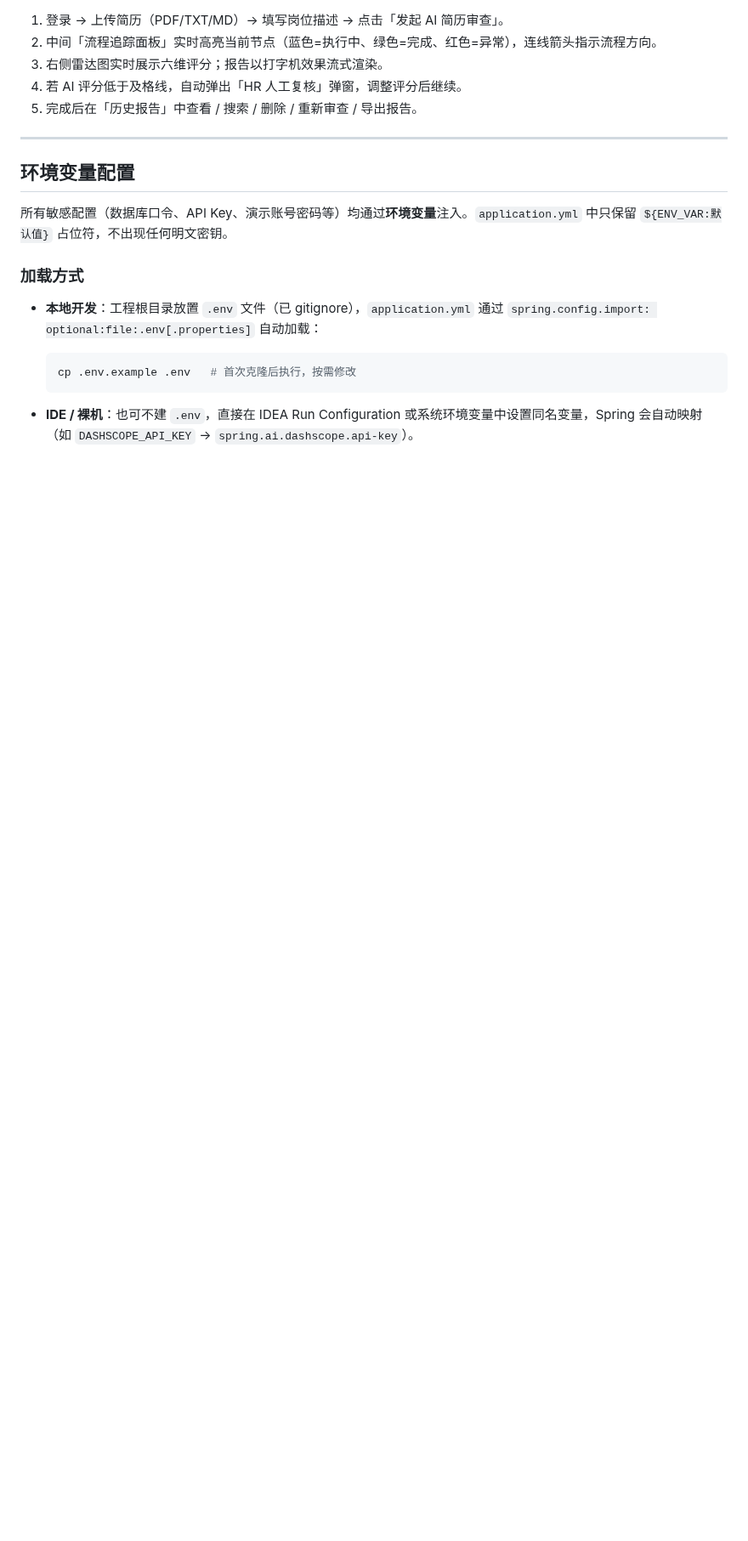
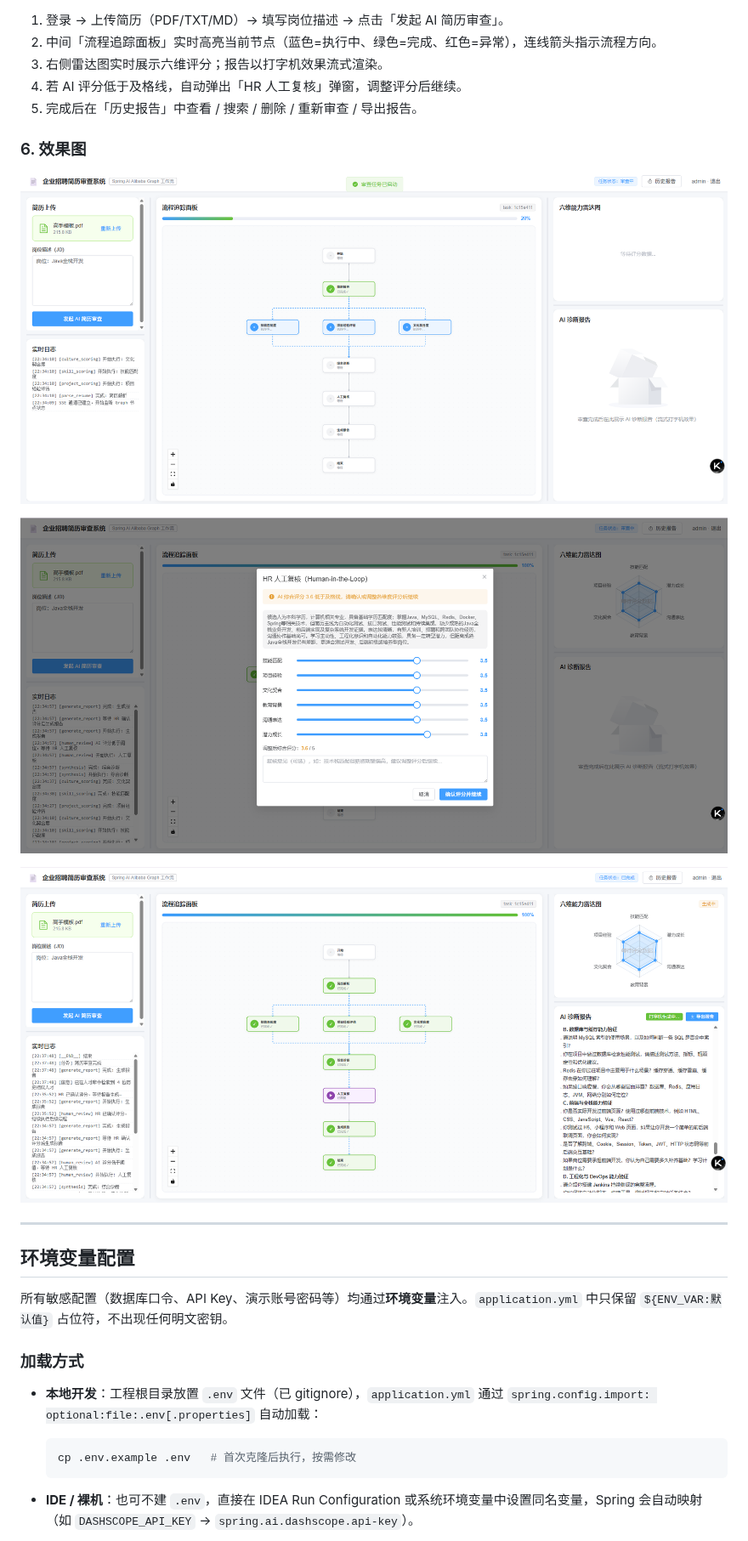
Before and after one commit to xxkfz-lioncode/lion-resume-review-agent, a Markdown page: README.md, the part around one of its changes. Shown at 85% size. Rendered like a GitHub page; pictures changed too: README.assets/image-20260821223521448.png (added), README.assets/image-20260821223538235.png (added), README.assets/image-20260821223908796.png (added); blank space fills up the shorter version.

```diff
--- a/README.md
+++ b/README.md
@@ -304,6 +304,16 @@ npm run dev
 3. 右侧雷达图实时展示六维评分；报告以打字机效果流式渲染。
 4. 若 AI 评分低于及格线，自动弹出「HR 人工复核」弹窗，调整评分后继续。
 5. 完成后在「历史报告」中查看 / 搜索 / 删除 / 重新审查 / 导出报告。
+
+### 6. 效果图
+
+![image-20260821223521448](README.assets/image-20260821223521448.png)
+
+![image-20260821223538235](README.assets/image-20260821223538235.png)
+
+![image-20260821223908796](README.assets/image-20260821223908796.png)
+
+
 
 ---
 
```
Also changed, not shown: other parts of README.md (+11 -17 lines), README.assets/image-20260821220752798.png (added), README.assets/image-20260821223757850.png (added).
